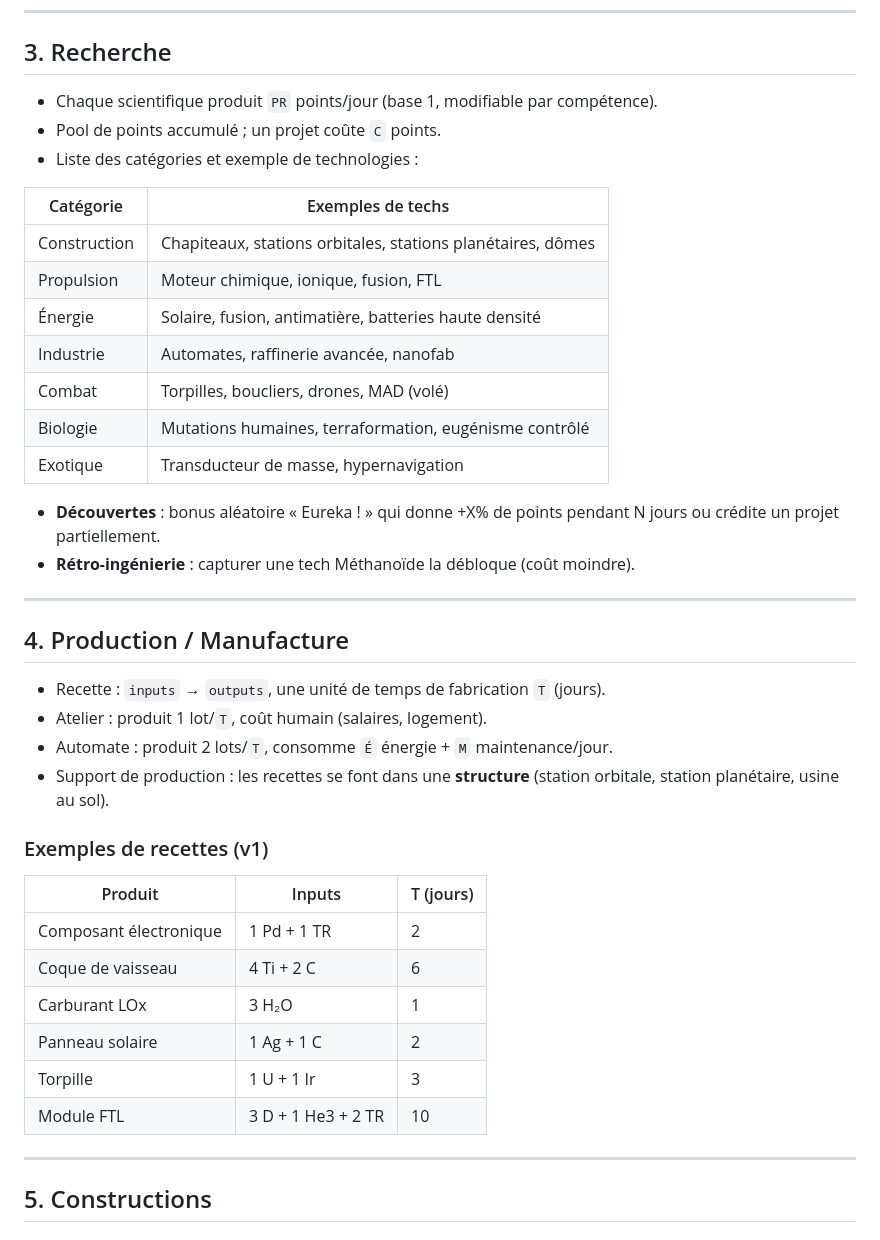
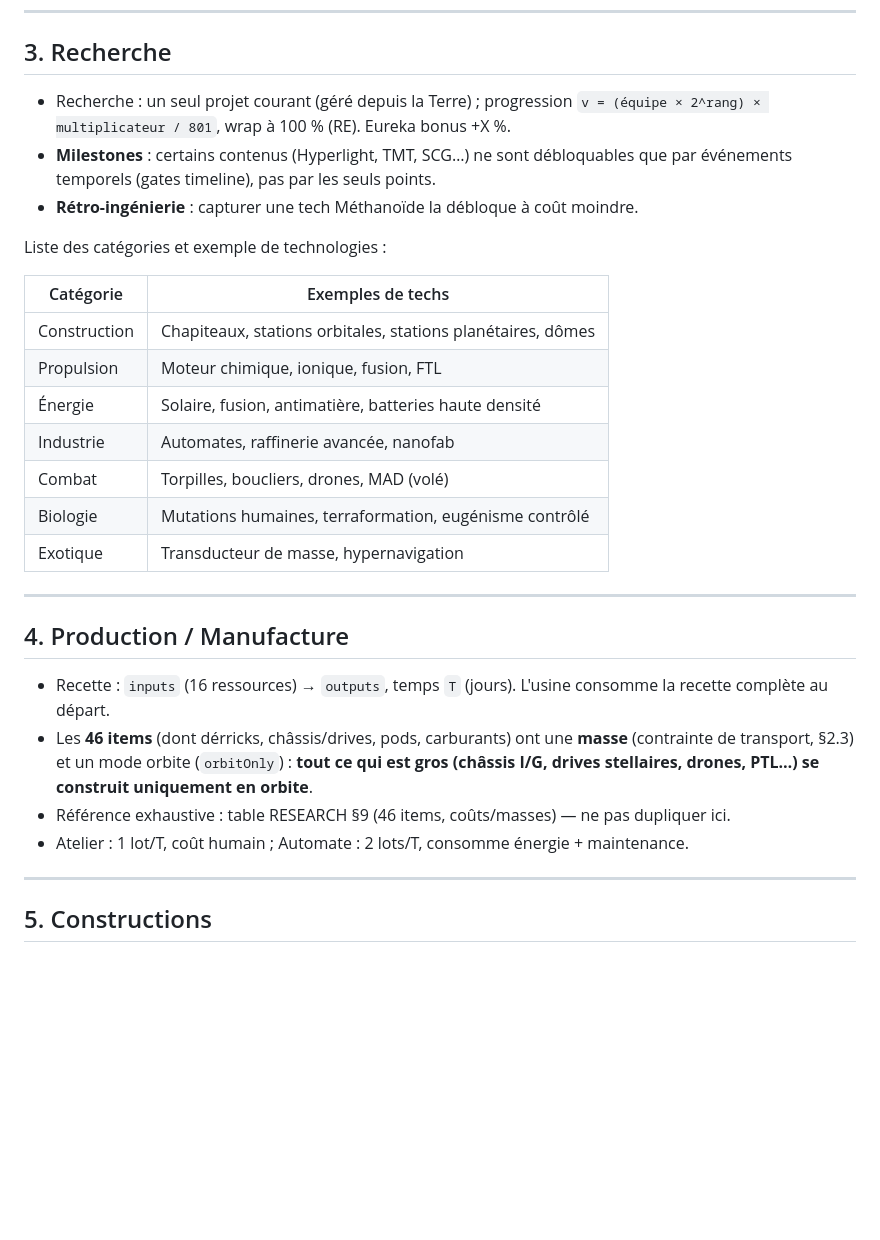
Before and after one commit to giak/deuteros-resurrected-web, a Markdown page: docs/GAMEPLAY.md, the part around one of its changes. Rendered like a GitHub page; blank space fills up the shorter version.

Commit message:
docs(gameplay): v0.2 recherche/production/vaisseaux (table items, Navette-IOS-SCG)

```diff
--- a/docs/GAMEPLAY.md
+++ b/docs/GAMEPLAY.md
@@ -79,9 +79,11 @@
 
 ## 3. Recherche
 
-- Chaque scientifique produit `PR` points/jour (base 1, modifiable par compétence).
-- Pool de points accumulé ; un projet coûte `C` points.
-- Liste des catégories et exemple de technologies :
+- Recherche : un seul projet courant (géré depuis la Terre) ; progression `v = (équipe × 2^rang) × multiplicateur / 801`, wrap à 100 % (RE). Eureka bonus +X %.
+- **Milestones** : certains contenus (Hyperlight, TMT, SCG…) ne sont débloquables que par événements temporels (gates timeline), pas par les seuls points.
+- **Rétro-ingénierie** : capturer une tech Méthanoïde la débloque à coût moindre.
+
+Liste des catégories et exemple de technologies :
 
 | Catégorie | Exemples de techs |
 |---|---|
@@ -93,28 +95,14 @@
 | Biologie | Mutations humaines, terraformation, eugénisme contrôlé |
 | Exotique | Transducteur de masse, hypernavigation |
 
-- **Découvertes** : bonus aléatoire « Eureka ! » qui donne +X% de points pendant N jours ou crédite un projet partiellement.
-- **Rétro-ingénierie** : capturer une tech Méthanoïde la débloque (coût moindre).
-
 ---
 
 ## 4. Production / Manufacture
 
-- Recette : `inputs` → `outputs`, une unité de temps de fabrication `T` (jours).
-- Atelier : produit 1 lot/`T`, coût humain (salaires, logement).
-- Automate : produit 2 lots/`T`, consomme `É` énergie + `M` maintenance/jour.
-- Support de production : les recettes se font dans une **structure** (station orbitale, station planétaire, usine au sol).
-
-### Exemples de recettes (v1)
-
-| Produit | Inputs | T (jours) |
-|---|---|---|
-| Composant électronique | 1 Pd + 1 TR | 2 |
-| Coque de vaisseau | 4 Ti + 2 C | 6 |
-| Carburant LOx | 3 H₂O | 1 |
-| Panneau solaire | 1 Ag + 1 C | 2 |
-| Torpille | 1 U + 1 Ir | 3 |
-| Module FTL | 3 D + 1 He3 + 2 TR | 10 |
+- Recette : `inputs` (16 ressources) → `outputs`, temps `T` (jours). L'usine consomme la recette complète au départ.
+- Les **46 items** (dont dérricks, châssis/drives, pods, carburants) ont une **masse** (contrainte de transport, §2.3) et un mode orbite (`orbitOnly`) : **tout ce qui est gros (châssis I/G, drives stellaires, drones, PTL…) se construit uniquement en orbite**.
+- Référence exhaustive : table RESEARCH §9 (46 items, coûts/masses) — ne pas dupliquer ici.
+- Atelier : 1 lot/T, coût humain ; Automate : 2 lots/T, consomme énergie + maintenance.
 
 ---
 
```
Also changed, not shown: other parts of docs/GAMEPLAY.md (+17 -8 lines).
